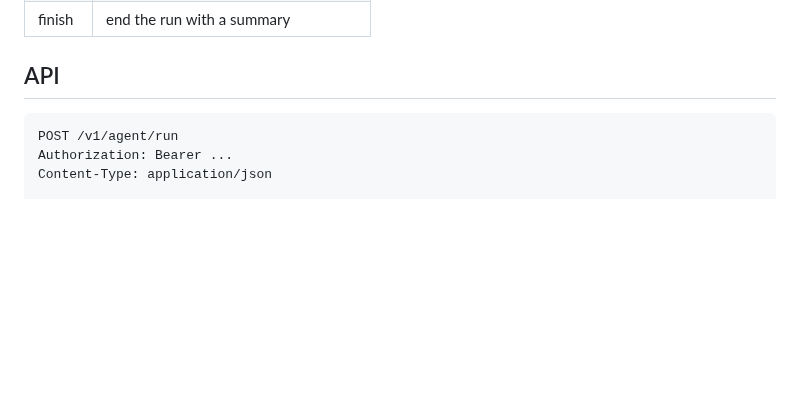
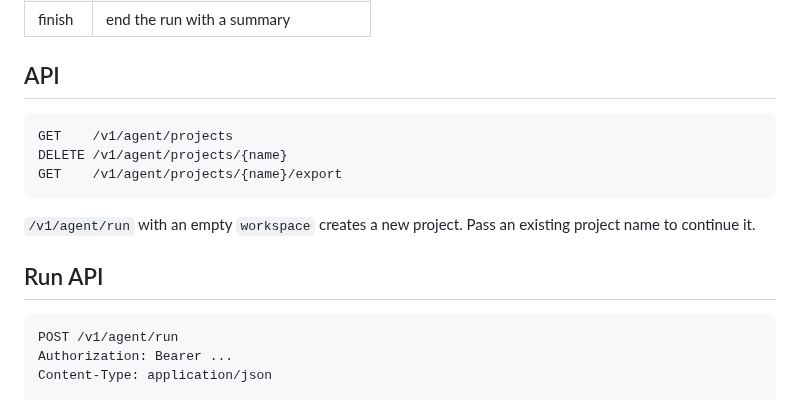
Before and after one commit to clarkzhu2020/rustmoe, a Markdown page: docs/agent.md, the part around one of its changes. Drawn GitHub-style; blank space fills up the shorter version.

```diff
--- a/docs/agent.md
+++ b/docs/agent.md
@@ -81,6 +122,15 @@ Tools:
 
 ## API
 
+    GET    /v1/agent/projects
+    DELETE /v1/agent/projects/{name}
+    GET    /v1/agent/projects/{name}/export
+
+`/v1/agent/run` with an empty `workspace` creates a new project. Pass an existing
+project name to continue it.
+
+## Run API
+
     POST /v1/agent/run
     Authorization: Bearer ...
     Content-Type: application/json
```
Also changed, not shown: other parts of docs/agent.md (+41 -0 lines), README.md (+6 -3 lines), docs/api.md (+12 -0 lines), docs/agent.png, 7 other files.
